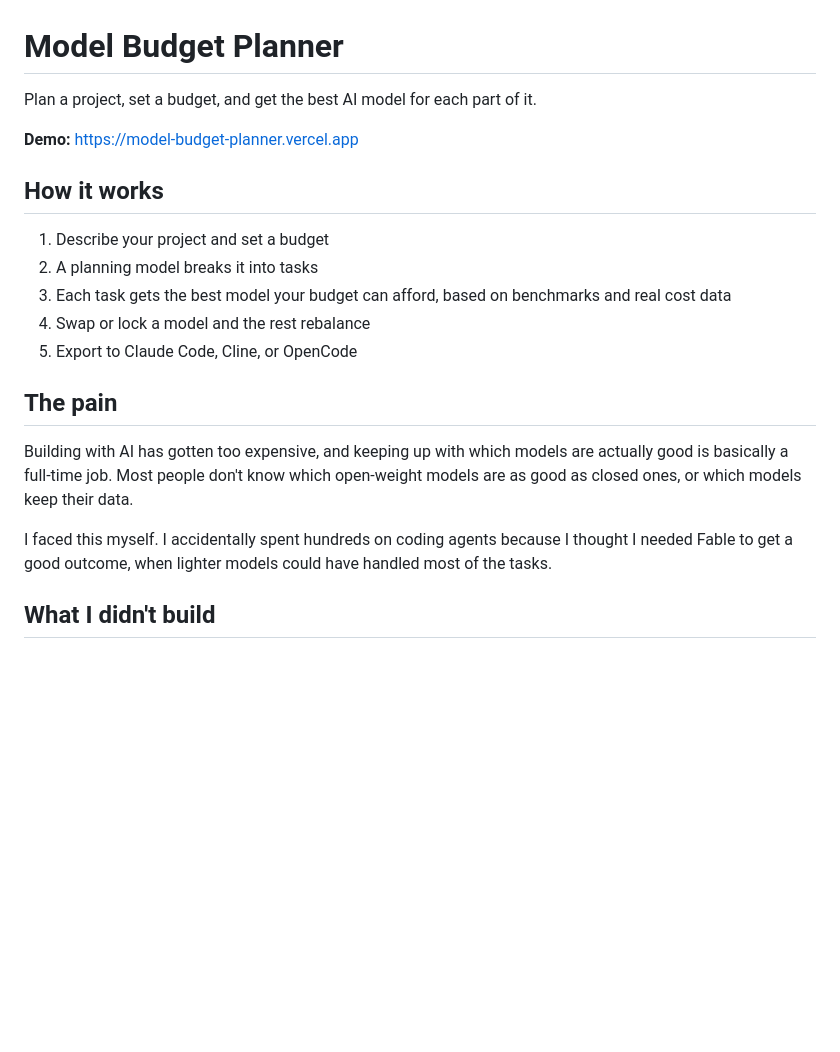
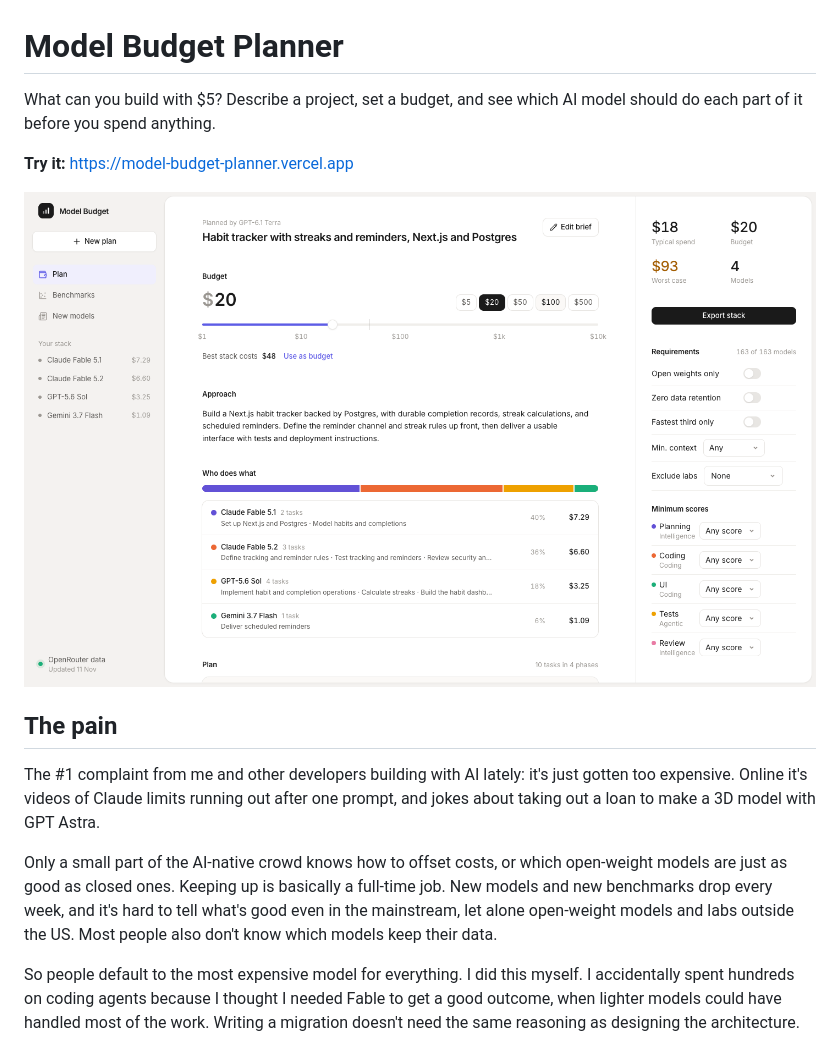
Before and after one commit to SamanthaJeanneb/model-budget-planner, a Markdown page: README.md, the part around one of its changes. Drawn GitHub-style; pictures changed too: docs/plan.png (added); blank space fills up the shorter version.

Commit message:
README: what it does, example, screenshots

```diff
--- a/README.md
+++ b/README.md
@@ -1,22 +1,16 @@
 # Model Budget Planner
 
-Plan a project, set a budget, and get the best AI model for each part of it.
+What can you build with $5? Describe a project, set a budget, and see which AI model should do each part of it before you spend anything.
 
-**Demo:** https://model-budget-planner.vercel.app
+**Try it:** https://model-budget-planner.vercel.app
 
-## How it works
-
-1. Describe your project and set a budget
-2. A planning model breaks it into tasks
-3. Each task gets the best model your budget can afford, based on benchmarks and real cost data
-4. Swap or lock a model and the rest rebalance
-5. Export to Claude Code, Cline, or OpenCode
+![A habit tracker plan at a $20 budget](docs/plan.png)
 
 ## The pain
 
-Building with AI has gotten too expensive, and keeping up with which models are actually good is basically a full-time job. Most people don't know which open-weight models are as good as closed ones, or which models keep their data.
+The #1 complaint from me and other developers building with AI lately: it's just gotten too expensive. Online it's videos of Claude limits running out after one prompt, and jokes about taking out a loan to make a 3D model with GPT Astra.
 
-I faced this myself. I accidentally spent hundreds on coding agents because I thought I needed Fable to get a good outcome, when lighter models could have handled most of the tasks.
+Only a small part of the AI-native crowd knows how to offset costs, or which open-weight models are just as good as closed ones. Keeping up is basically a full-time job. New models and new benchmarks drop every week, and it's hard to tell what's good even in the mainstream, let alone open-weight models and labs outside the US. Most people also don't know which models keep their data.
 
-## What I didn't build
+So people default to the most expensive model for everything. I did this myself. I accidentally spent hundreds on coding agents because I thought I needed Fable to get a good outcome, when lighter models could have handled most of the work. Writing a migration doesn't need the same reasoning as designing the architecture.
 
```
Also changed, not shown: other parts of README.md (+50 -9 lines), docs/benchmarks.png (added), docs/why-this-model.png (added).
